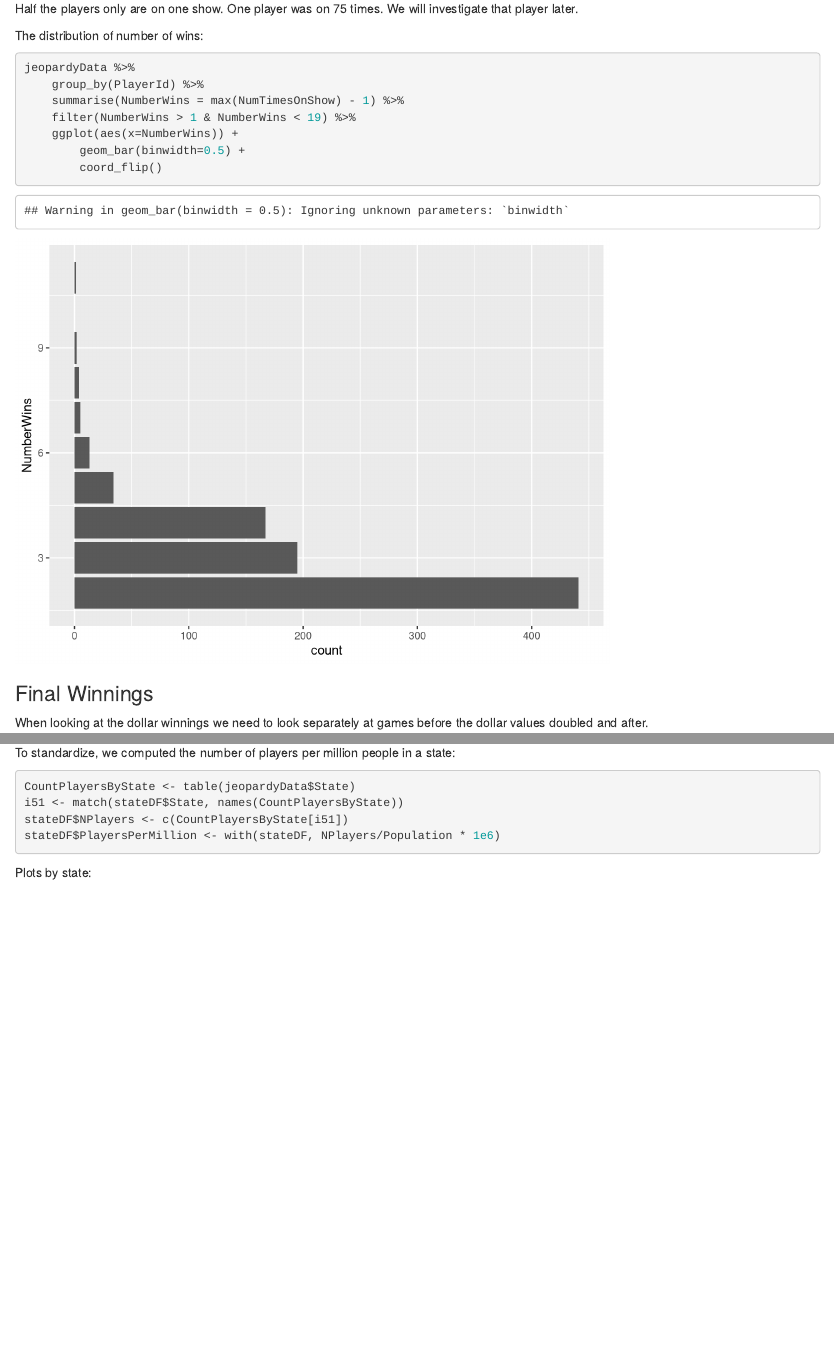
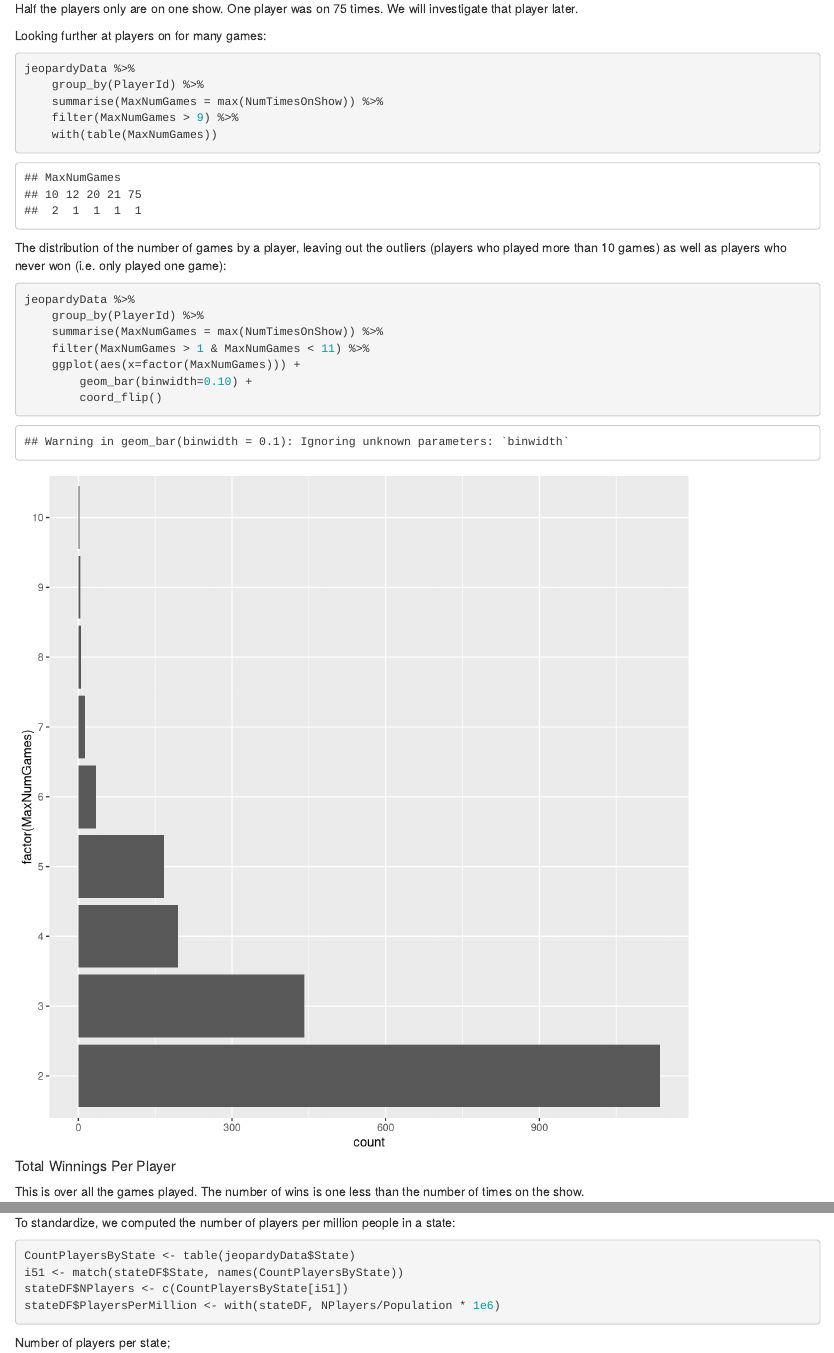
Before and after one commit to spkaluzny/jeopardy, an R Markdown document (jeopardy.Rmd): the page in a window 1100 px wide, from 5220 px down before the commit and from 6480 px down after it, so that both start at the same text, and a second part further down, joined at a grey line. Rendered offline with R 4.5, knitr and Pandoc, with nearby package versions; code that draws random numbers runs with fixed seeds of ours; some code elsewhere in the file could not run offline.

````diff
--- a/jeopardy.Rmd
+++ b/jeopardy.Rmd
@@ -292,19 +283,3 @@
-Half the players only are on one show.
-One player was on 75 times.
-We will investigate that player later.
-
-The distribution of number of wins:
-```{r}
-jeopardyData %>%
-    group_by(PlayerId) %>%
-    summarise(NumberWins = max(NumTimesOnShow) - 1) %>%
-    filter(NumberWins > 1 & NumberWins < 19) %>%
-    ggplot(aes(x=NumberWins)) +
-        geom_bar(binwidth=0.5) +
-        coord_flip()
-```
-
-### Final Winnings
 When looking at the dollar winnings we need to look separately
 at games before the dollar values doubled and after.
 
@@ -331,5 +315,35 @@
+Half the players only are on one show.
+One player was on 75 times.
+We will investigate that player later.
 
+Looking further at players on for many games:
 ```{r}
+jeopardyData %>%
+    group_by(PlayerId) %>%
+    summarise(MaxNumGames = max(NumTimesOnShow)) %>%
+    filter(MaxNumGames > 9) %>%
+    with(table(MaxNumGames))
+```
+
+The distribution of the number of games by a player,
+leaving out the outliers (players who played more than 10 games)
+as well as players who never won (i.e. only played one game):
+```{r fig.width=8, fig.height=8}
+jeopardyData %>%
+    group_by(PlayerId) %>%
+    summarise(MaxNumGames = max(NumTimesOnShow)) %>%
+    filter(MaxNumGames > 1 & MaxNumGames < 11) %>%
+    ggplot(aes(x=factor(MaxNumGames))) +
+        geom_bar(binwidth=0.10) +
+        coord_flip()
+```
+
+##### Total Winnings Per Player
+
+This is over all the games played.
+The number of wins is one less than the number of times on the show.
+
+```{r fig.width=8, fig.height=8}
 group_by(jeopardyData, PlayerId) %>%
     mutate(NumberWins = n() - 1) %>%
     summarise(Wins = first(NumberWins), Dollars = sum(FinalScore)) %>%
@@ -396,8 +416,10 @@
 stateDF$NPlayers <- c(CountPlayersByState[i51])
 stateDF$PlayersPerMillion <- with(stateDF, NPlayers/Population * 1e6)
 ```
-Plots by state:
-```{r}
+
+Number of players per state;
+
+```{r fig.width=8, fig.height=8}
 p1 <- ggplot(data=stateDF, aes(x=NPlayers,
     y=ordered(State, levels=State[order(stateDF$NPlayers)])))
 p1 + geom_point() + xlab("Number of Players") + ylab("State")
````
Also changed, not shown: jeopardy.Rmd (39 more changed lines).
